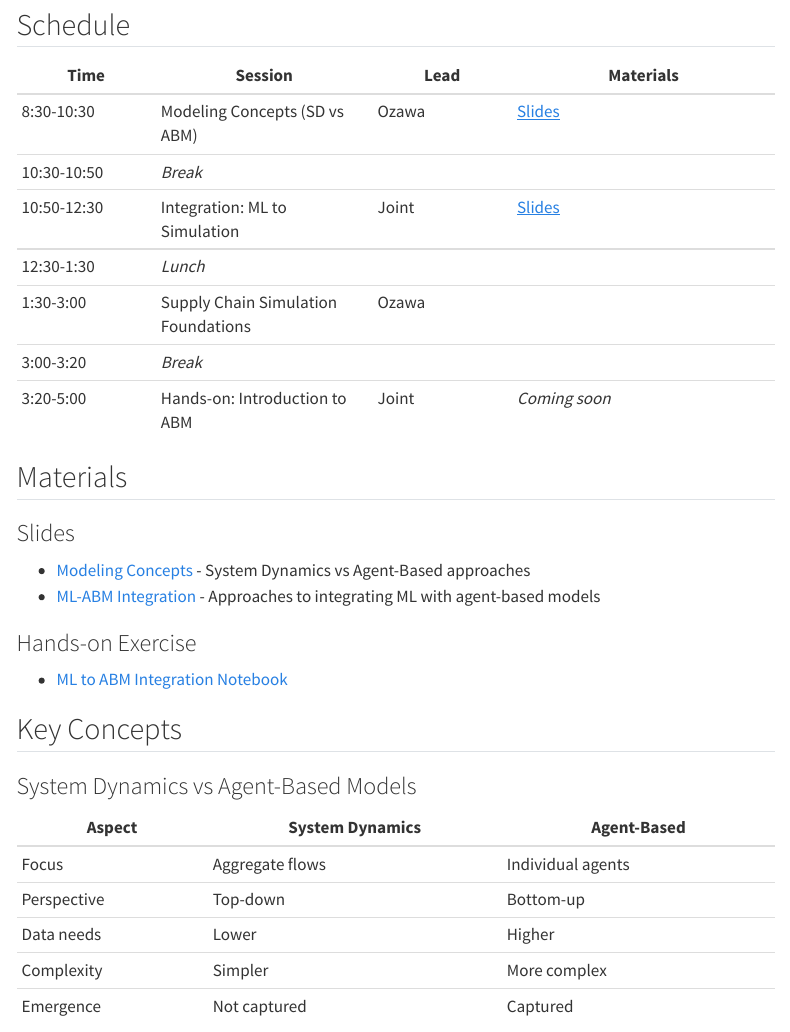
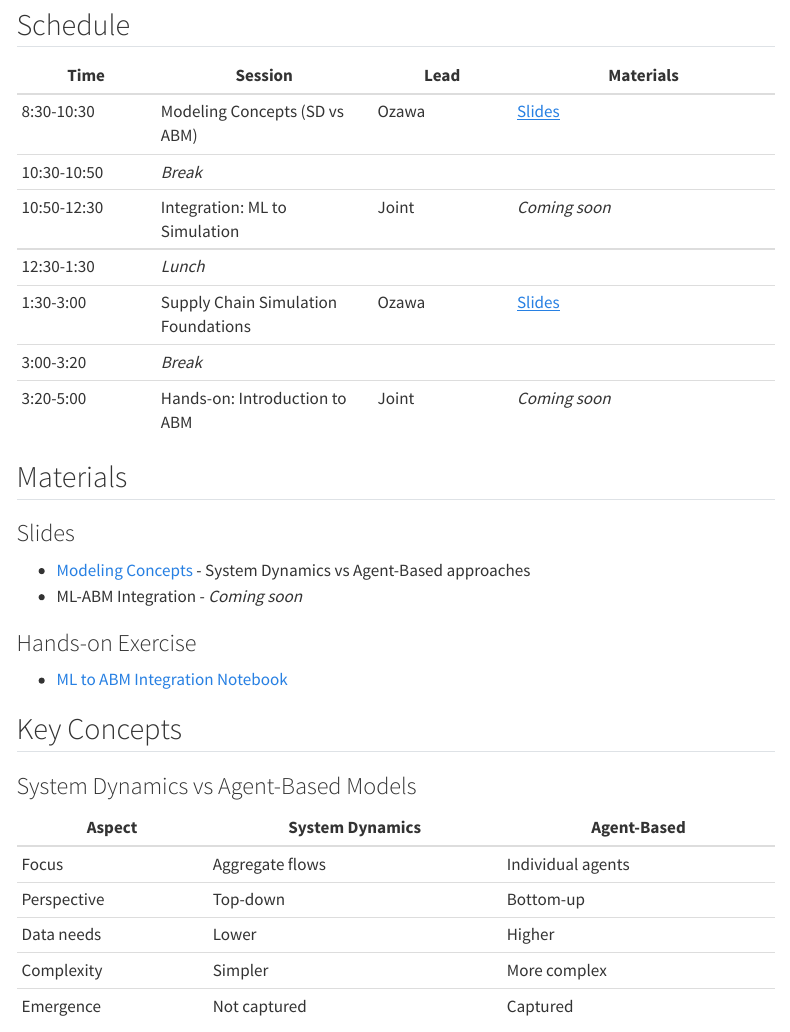
Before and after one commit to sysylvia/ethiopia-ds-workshop-2026, a Quarto document (day-3/index.qmd): the page in a window 1100 px wide, from 450 px down. Rendered offline with R 4.5, knitr and Pandoc in place of Quarto, with nearby package versions; menus at the side of the page are left out.

Commit message:
Update Day 3 slides with Google Slides links
- Add Google Slides link for Modeling Concepts session
- Add Google Slides link for Supply Chain Simulation Foundations
- Mark ML-ABM Integration slides as coming soon

Co-Authored-By: Claude Opus 4.5 <noreply@anthropic.com>

```diff
--- a/day-3/index.qmd
+++ b/day-3/index.qmd
@@ -21,11 +21,11 @@ By the end of Day 3, you will be able to:
 
 | Time | Session | Lead | Materials |
 |------|---------|------|-----------|
-| 8:30-10:30 | Modeling Concepts (SD vs ABM) | Ozawa | [Slides](slides-modeling.qmd) |
+| 8:30-10:30 | Modeling Concepts (SD vs ABM) | Ozawa | [Slides](https://docs.google.com/presentation/d/1mExPSrpkTDc9qyMVfpQxlS_tJ9KW75hL/edit?usp=sharing&ouid=100050086690745501372&rtpof=true&sd=true) |
 | 10:30-10:50 | *Break* | | |
-| 10:50-12:30 | Integration: ML to Simulation | Joint | [Slides](slides-ml-abm-integration.qmd) |
+| 10:50-12:30 | Integration: ML to Simulation | Joint | *Coming soon* |
 | 12:30-1:30 | *Lunch* | | |
-| 1:30-3:00 | Supply Chain Simulation Foundations | Ozawa | |
+| 1:30-3:00 | Supply Chain Simulation Foundations | Ozawa | [Slides](https://docs.google.com/presentation/d/171A5lanQATnGRdY0dIIJYDbjyb7MEHn4/edit?usp=sharing&ouid=100050086690745501372&rtpof=true&sd=true) |
 | 3:00-3:20 | *Break* | | |
 | 3:20-5:00 | Hands-on: Introduction to ABM | Joint | *Coming soon* |
 
@@ -33,8 +33,8 @@ By the end of Day 3, you will be able to:
 
 ### Slides
 
-- [Modeling Concepts](slides-modeling.qmd) - System Dynamics vs Agent-Based approaches
-- [ML-ABM Integration](slides-ml-abm-integration.qmd) - Approaches to integrating ML with agent-based models
+- [Modeling Concepts](https://docs.google.com/presentation/d/1mExPSrpkTDc9qyMVfpQxlS_tJ9KW75hL/edit?usp=sharing&ouid=100050086690745501372&rtpof=true&sd=true) - System Dynamics vs Agent-Based approaches
+- ML-ABM Integration - *Coming soon*
 
 ### Hands-on Exercise
 
```
Also changed, not shown: schedule.qmd (+2 -2 lines).
